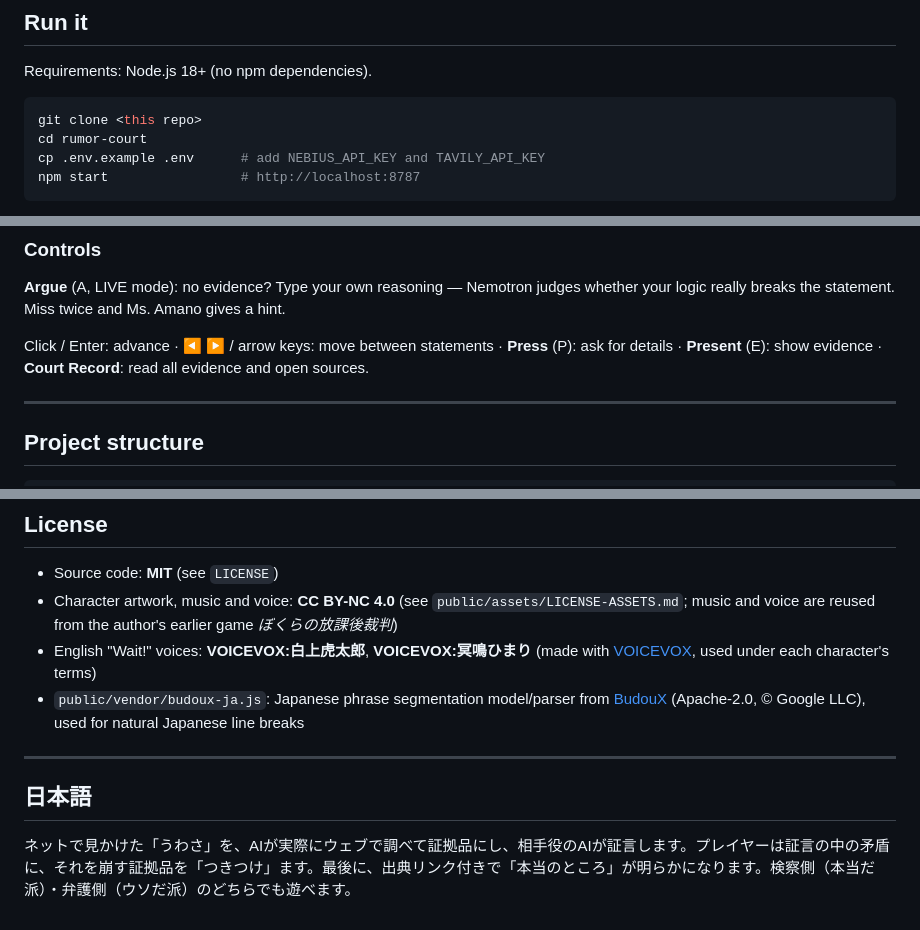
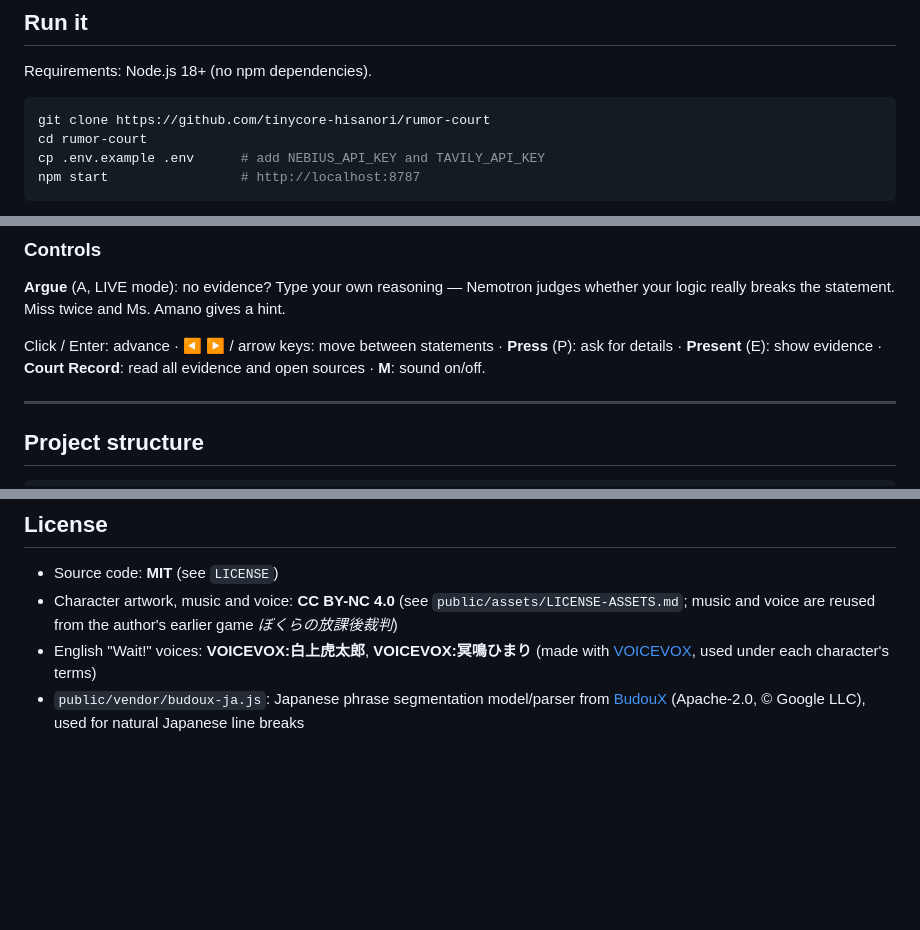
Before and after one commit to tinycore-hisanori/rumor-court, a Markdown page: README.md, 3 parts joined by grey strips. Rendered like a GitHub page; blank space fills up the shorter version.

Commit message:
Add Japanese README
Co-Authored-By: Claude Opus 5.5 <noreply@anthropic.com>
Claude-Session: https://claude.ai/code/session_017ey5P6VMVK3ENDHH9zKiE4

````diff
--- a/README.md
+++ b/README.md
@@ -75,7 +77,7 @@ Tavily is the game's detective: every live case runs 3-4 parallel `search_depth:
 Requirements: Node.js 18+ (no npm dependencies).
 
 ```bash
-git clone <this repo>
+git clone https://github.com/tinycore-hisanori/rumor-court
 cd rumor-court
 cp .env.example .env      # add NEBIUS_API_KEY and TAVILY_API_KEY
 npm start                 # http://localhost:8787
@@ -104,7 +106,7 @@ The container listens on `$PORT` (default 8080 in Docker), so it can be deployed
 
 **Argue** (A, LIVE mode): no evidence? Type your own reasoning — Nemotron judges whether your logic really breaks the statement. Miss twice and Ms. Amano gives a hint.
 
-Click / Enter: advance · ◀ ▶ / arrow keys: move between statements · **Press** (P): ask for details · **Present** (E): show evidence · **Court Record**: read all evidence and open sources.
+Click / Enter: advance · ◀ ▶ / arrow keys: move between statements · **Press** (P): ask for details · **Present** (E): show evidence · **Court Record**: read all evidence and open sources · **M**: sound on/off.
 
 ---
 
@@ -138,9 +140,3 @@ NEBIUS_API_KEY=x TAVILY_API_KEY=y NEBIUS_BASE_URL=http://localhost:9999/v1/ TAVI
 - Character artwork, music and voice: **CC BY-NC 4.0** (see `public/assets/LICENSE-ASSETS.md`; music and voice are reused from the author's earlier game *ぼくらの放課後裁判*)
 - English "Wait!" voices: **VOICEVOX:白上虎太郎**, **VOICEVOX:冥鳴ひまり** (made with [VOICEVOX](https://voicevox.hiroshiba.jp/), used under each character's terms)
 - `public/vendor/budoux-ja.js`: Japanese phrase segmentation model/parser from [BudouX](https://github.com/google/budoux) (Apache-2.0, © Google LLC), used for natural Japanese line breaks
-
----
-
-## 日本語
-
-ネットで見かけた「うわさ」を、AIが実際にウェブで調べて証拠品にし、相手役のAIが証言します。プレイヤーは証言の中の矛盾に、それを崩す証拠品を「つきつけ」ます。最後に、出典リンク付きで「本当のところ」が明らかになります。検察側（本当だ派）・弁護側（ウソだ派）のどちらでも遊べます。
````
Also changed, not shown: other parts of README.md (+2 -0 lines), README.ja.md (added, +140 -0 lines).
